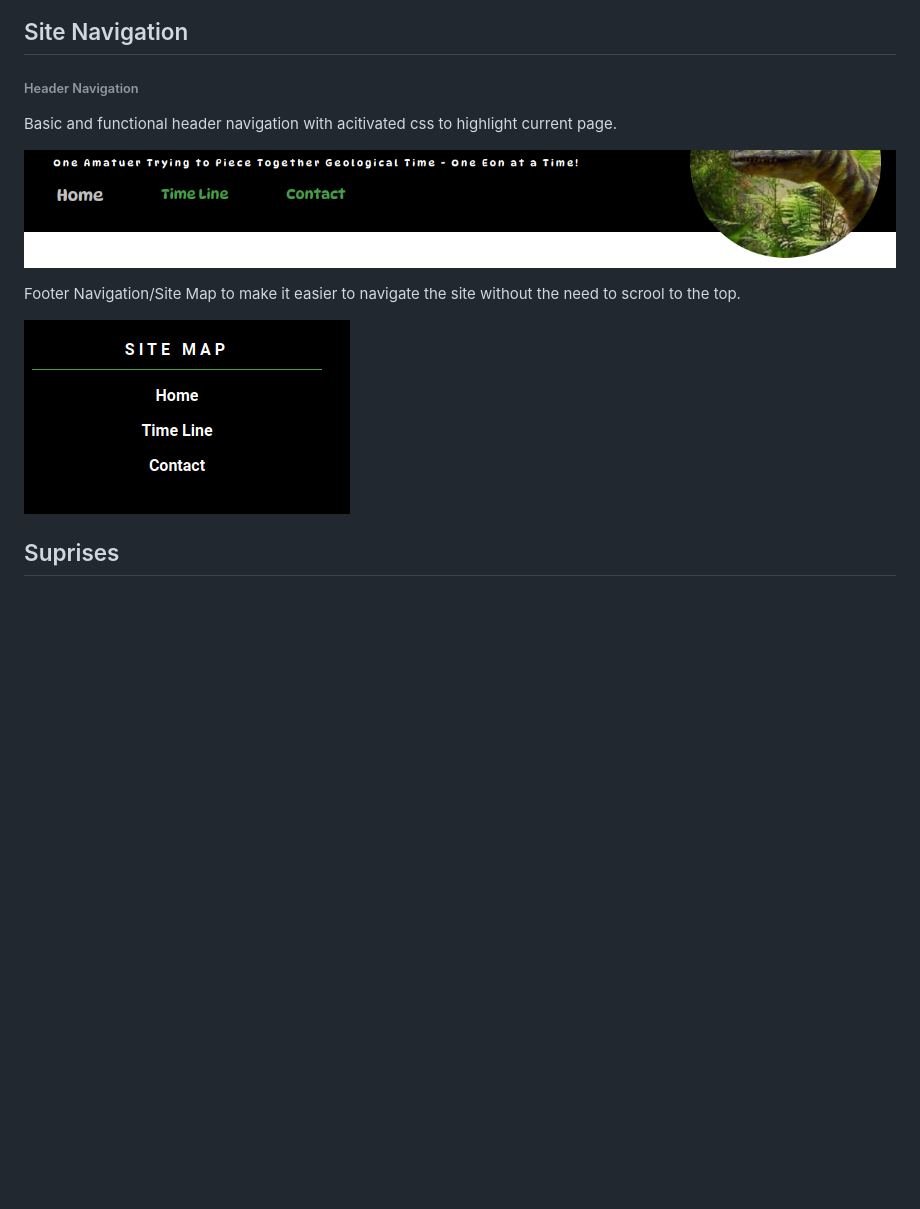
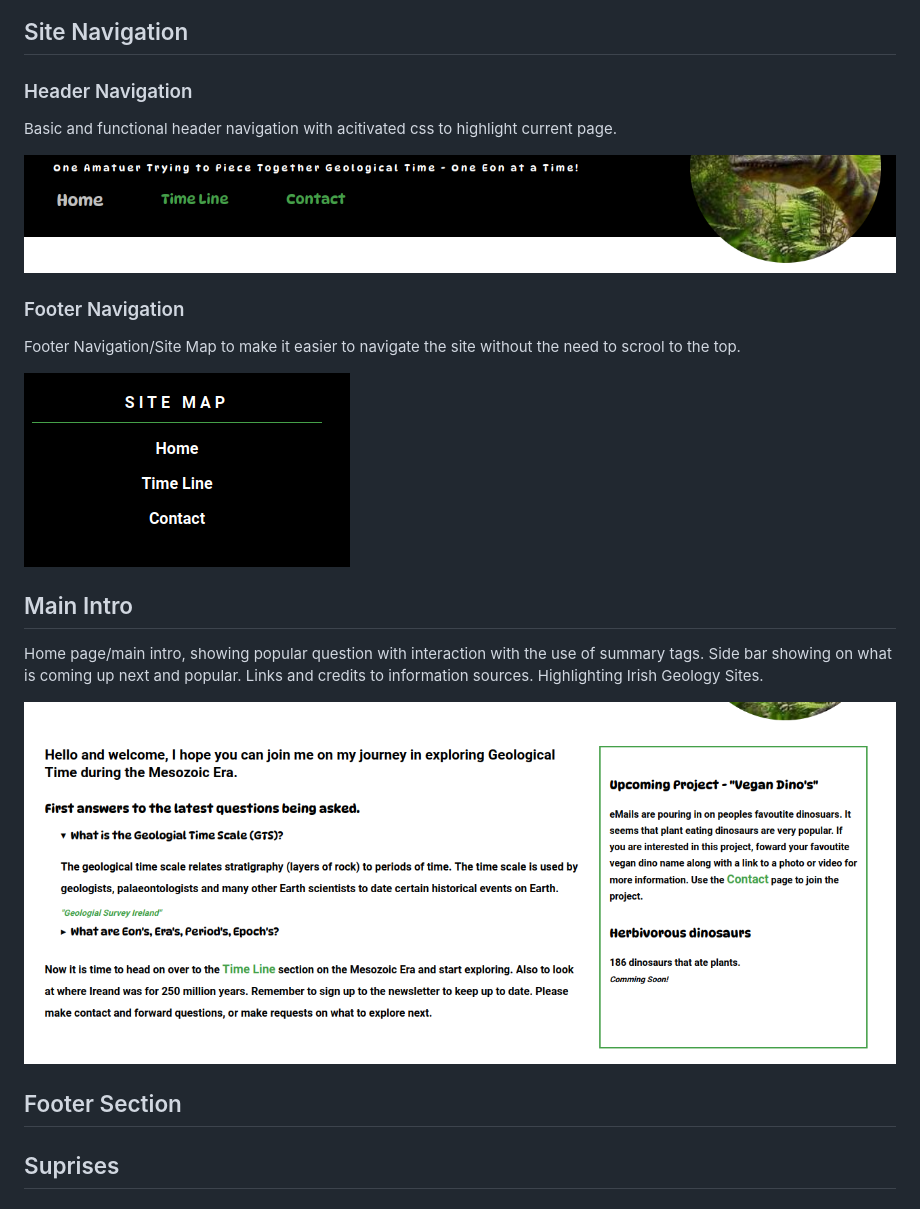
Before and after one commit to Code-Institute-Submissions/geotime, a Markdown page: ReadMe.md, the part around the change. Drawn GitHub-style; pictures changed too: IMAGES_MD/MainSectionHome.png (added); blank space fills up the shorter version.

Commit message:
Adding Main Itro to MD

```diff
--- a/ReadMe.md
+++ b/ReadMe.md
@@ -7,15 +7,27 @@ After a trip and holiday to the Burren in 2020 it ignited an interest in Irish G
 
 ##  Site Navigation
 
-###### Header Navigation
+### Header Navigation
 
 Basic and functional header navigation with acitivated css to highlight current page.
 
 ![Header Navigation](IMAGES_MD/HeaderNav.png)
 
+### Footer Navigation
+
 Footer Navigation/Site Map to make it easier to navigate the site without the need to scrool to the top.
 
 ![Footer Navigation](IMAGES_MD/FooterNav.png)
+
+## Main Intro
+
+Home page/main intro, showing popular question with interaction with the use of summary tags. Side bar showing on what is coming up next and popular. Links and credits to information sources. Highlighting Irish Geology Sites.
+
+![Main Itro Section - Home Page](IMAGES_MD/MainSectionHome.png)
+
+## Footer Section
+
+
 
 
 
```
Also changed, not shown: 1 other file.
